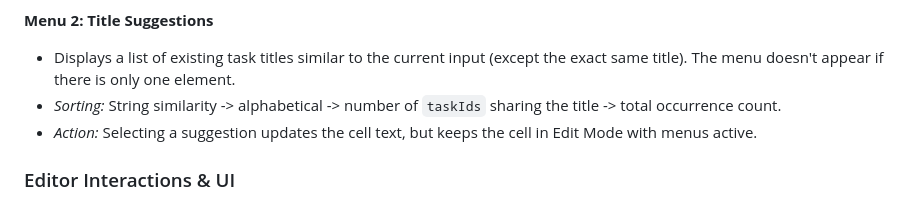
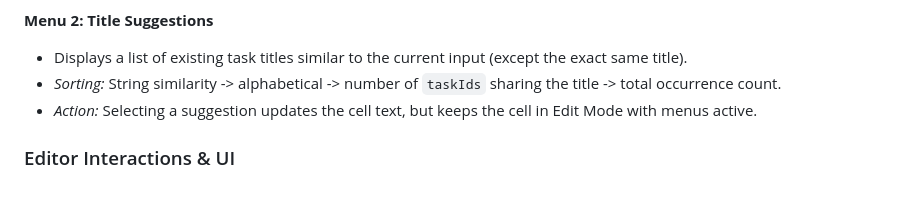
Before and after one commit to AntoineB33/OmniApp, a Markdown page: docs/PRD_TaskScheduler.md, the part around the change. GitHub-like rendering.

Commit message:
Update Task Scheduler documentation to clarify title suggestions behavior in edit mode

```diff
--- a/docs/PRD_TaskScheduler.md
+++ b/docs/PRD_TaskScheduler.md
@@ -49,7 +49,7 @@ While in Edit Mode, two contextual menus remain visible until editing concludes:
 * **Rename:** Modifying the text updates the title field in the global `Tree`. *All* cells sharing this `taskId` will temporarily reflect the new text. If the mode is switched back or canceled, other cells revert to their original state.
 
 **Menu 2: Title Suggestions**
-* Displays a list of existing task titles similar to the current input (except the exact same title). The menu doesn't appear if there is only one element.
+* Displays a list of existing task titles similar to the current input (except the exact same title).
 * *Sorting:* String similarity -> alphabetical -> number of `taskIds` sharing the title -> total occurrence count.
 * *Action:* Selecting a suggestion updates the cell text, but keeps the cell in Edit Mode with menus active.
 
```
